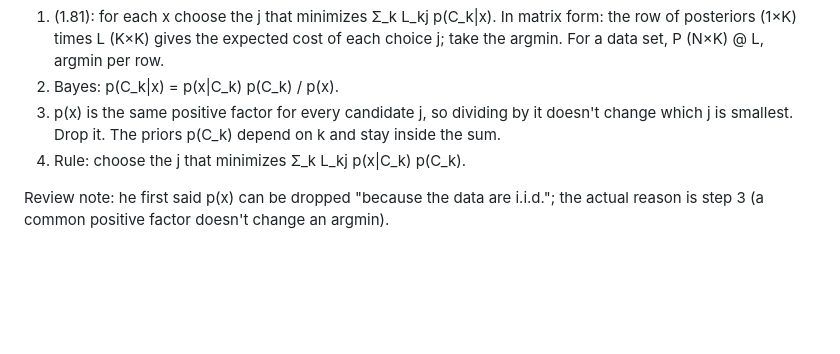
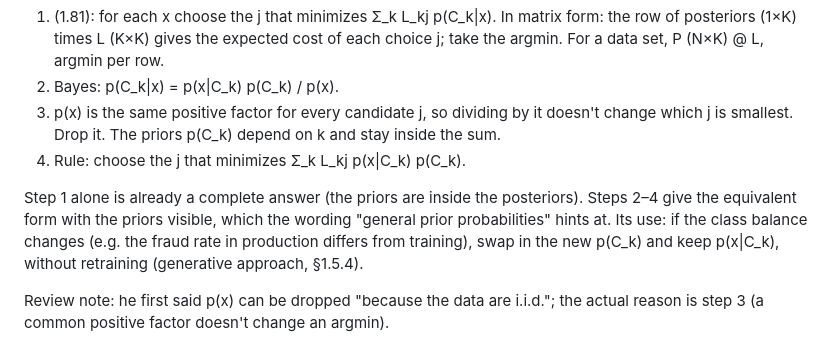
Before and after one commit to maxploter/ML, a Markdown page: book-pattern-recognition-and-machine-learning-bishop/ch01_introduction/exercises.md, the part around the change. Rendered like a GitHub page; blank space fills up the shorter version.

Commit message:
PRML: 1.23 note, posterior form is complete
Co-Authored-By: Claude Opus 5.5 <noreply@anthropic.com>
Claude-Session: https://claude.ai/code/session_01K8yaEDjstFqRHe6uQcgUFr

```diff
--- a/book-pattern-recognition-and-machine-learning-bishop/ch01_introduction/exercises.md
+++ b/book-pattern-recognition-and-machine-learning-bishop/ch01_introduction/exercises.md
@@ -1070,6 +1070,12 @@ handwritten page):
    which j is smallest. Drop it. The priors p(C_k) depend on k and stay inside the sum.
 4. Rule: choose the j that minimizes Σ_k L_kj p(x|C_k) p(C_k).
 
+Step 1 alone is already a complete answer (the priors are inside the posteriors). Steps 2–4
+give the equivalent form with the priors visible, which the wording "general prior
+probabilities" hints at. Its use: if the class balance changes (e.g. the fraud rate in
+production differs from training), swap in the new p(C_k) and keep p(x|C_k), without
+retraining (generative approach, §1.5.4).
+
 Review note: he first said p(x) can be dropped "because the data are i.i.d."; the actual reason
 is step 3 (a common positive factor doesn't change an argmin).
 
```
